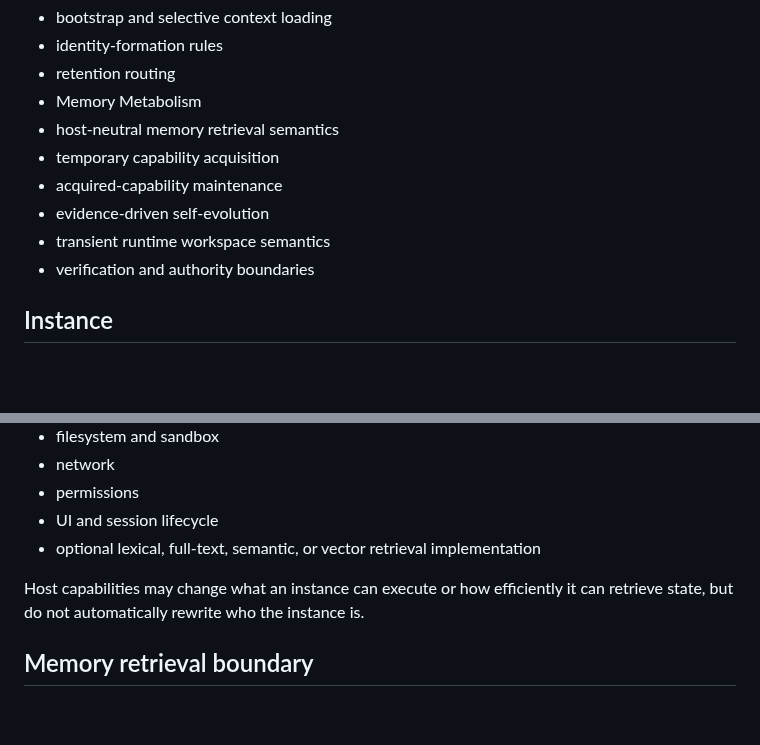
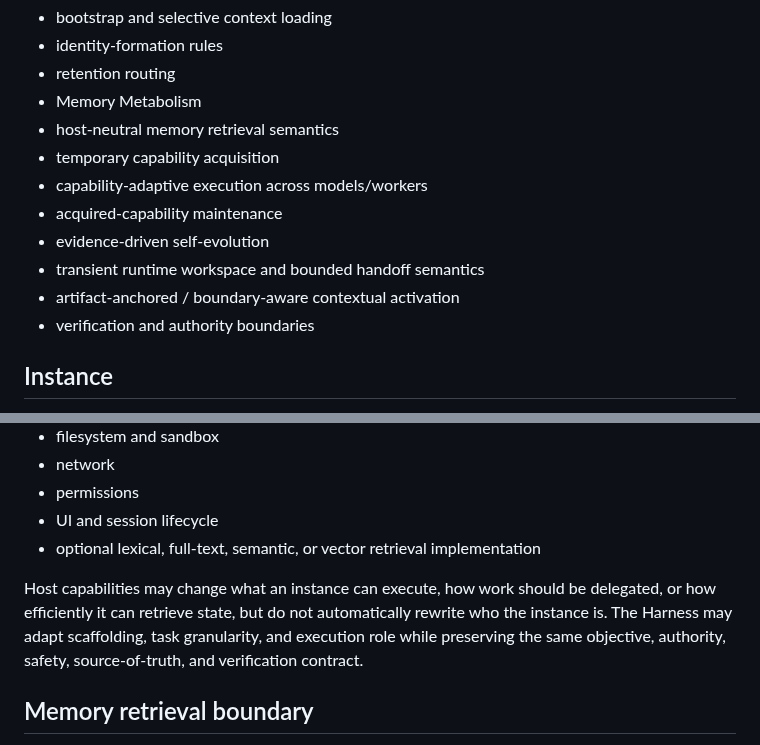
Before and after one commit to c-a-p-engineer/tsuzuri-harness, a Markdown page: docs/ARCHITECTURE.md, 2 parts joined by grey strips. GitHub-like rendering; blank space fills up the shorter version.

Commit message:
docs(architecture): describe capability-adaptive runtime

```diff
--- a/docs/ARCHITECTURE.md
+++ b/docs/ARCHITECTURE.md
@@ -36,9 +36,11 @@ It owns:
 - Memory Metabolism
 - host-neutral memory retrieval semantics
 - temporary capability acquisition
+- capability-adaptive execution across models/workers
 - acquired-capability maintenance
 - evidence-driven self-evolution
-- transient runtime workspace semantics
+- transient runtime workspace and bounded handoff semantics
+- artifact-anchored / boundary-aware contextual activation
 - verification and authority boundaries
 
 ## Instance
@@ -68,7 +70,7 @@ The host owns execution capability:
 - UI and session lifecycle
 - optional lexical, full-text, semantic, or vector retrieval implementation
 
-Host capabilities may change what an instance can execute or how efficiently it can retrieve state, but do not automatically rewrite who the instance is.
+Host capabilities may change what an instance can execute, how work should be delegated, or how efficiently it can retrieve state, but do not automatically rewrite who the instance is. The Harness may adapt scaffolding, task granularity, and execution role while preserving the same objective, authority, safety, source-of-truth, and verification contract.
 
 ## Memory retrieval boundary
 
```
